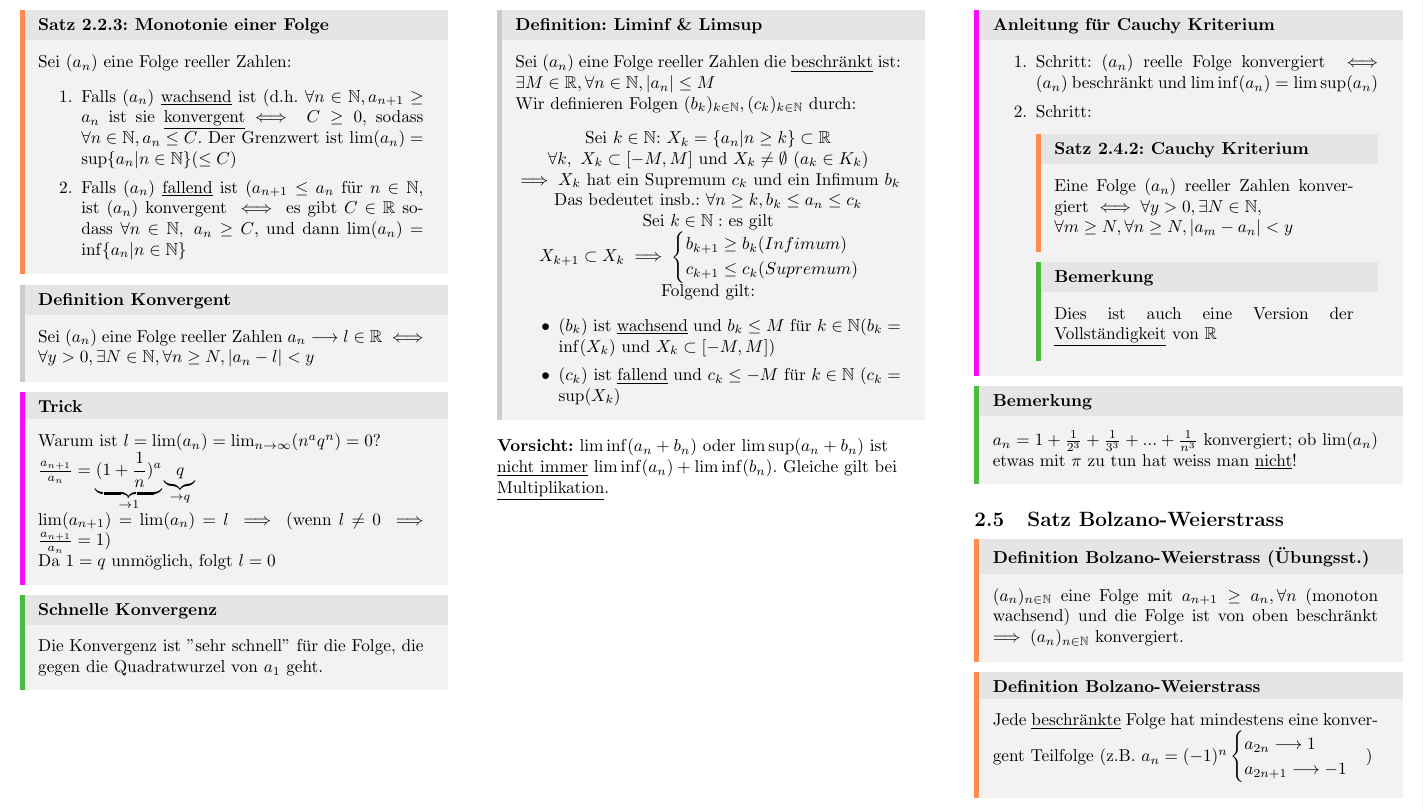
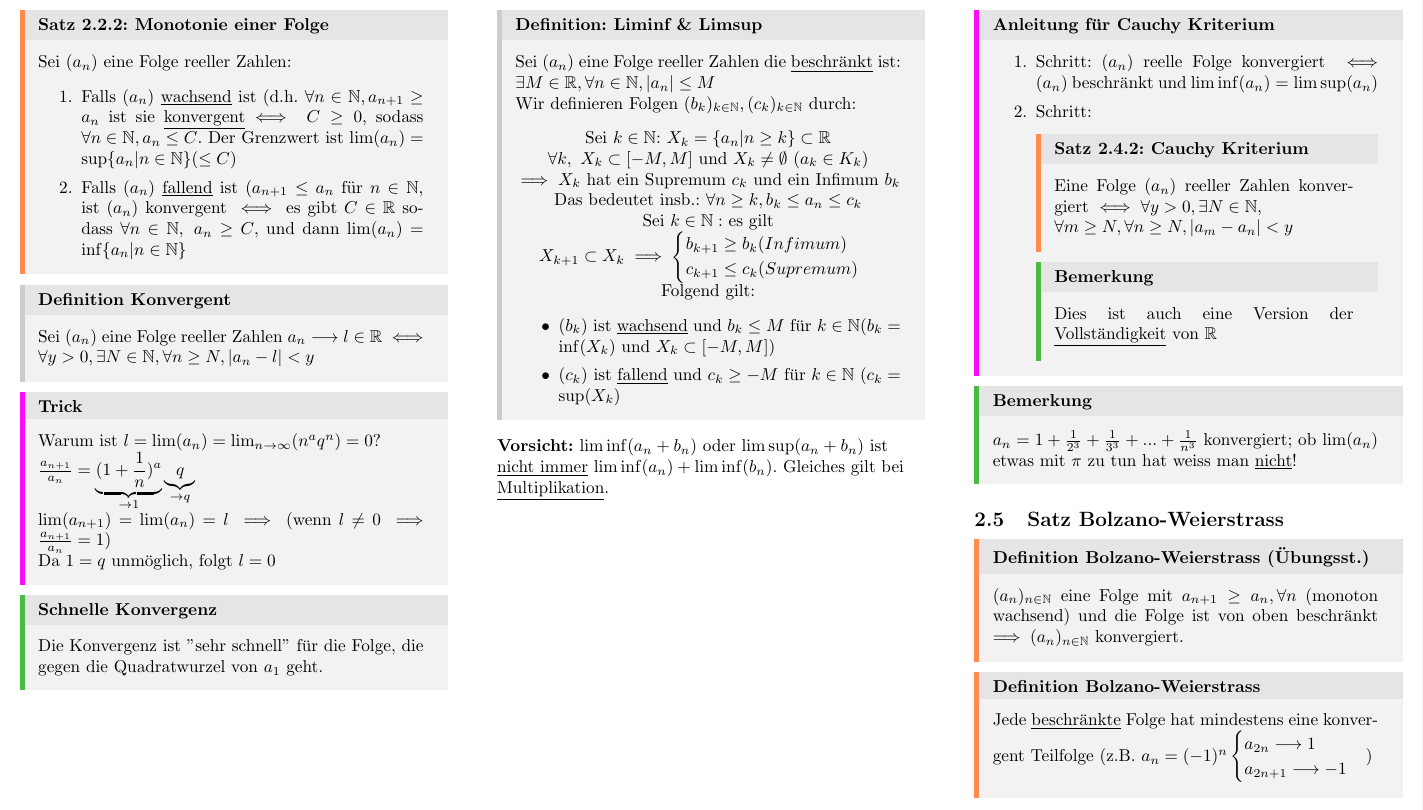
Before and after one commit to klucny/Analysis-I-Cheatsheet, a LaTeX document (Version_1.tex): part of page 2 of 13, cut so that both start at the same text. Compiled offline with pdfLaTeX.

Commit message:
Definition Limsup corrected

```diff
--- a/Version_1.tex
+++ b/Version_1.tex
@@ -175,7 +175,7 @@ $(a_n)_{n\in\mathbb N}, (b_n)_{n\in\mathbb N}$ konvergent, $\forall n; a_n\le b_
 \end{tbox}
 
 \subsection{Monotone Folgen}
-\begin{tbox}{Satz 2.2.3: Monotonie einer Folge}
+\begin{tbox}{Satz 2.2.2: Monotonie einer Folge}
     Sei $(a_n)$ eine Folge reeller Zahlen:
     \begin{enumerate}
         \item Falls $(a_n)$ \underline{wachsend} ist (d.h. $\forall n\in \mathbb N, a_{n+1}\ge a_n$ ist sie \underline{konvergent}$\iff C\ge 0 $, sodass $\forall n \in \mathbb N, a_n \le C$.
@@ -216,12 +216,12 @@ Sei $(a_n)$ eine Folge reeller Zahlen $a_n\longrightarrow l  \in \mathbb R \iff
         Folgend gilt:
         \begin{itemize}
             \item $(b_k)$ ist \underline{wachsend} und $b_k\le M$ für $k\in \mathbb N (b_k=\inf(X_k)$ und $X_k\subset [-M,M])$
-            \item $(c_k)$ ist \underline{fallend} und $c_k\le -M$ für $k\in \mathbb N \ (c_k=\sup(X_k)$
+            \item $(c_k)$ ist \underline{fallend} und $c_k\ge -M$ für $k\in \mathbb N \ (c_k=\sup(X_k)$
         \end{itemize}
     \end{center}
 \end{defbox}
 \begin{flushleft}
-    \textbf{Vorsicht:} $\liminf(a_n+b_n)$ oder $\limsup(a_n+b_n)$ ist \underline{nicht immer} $\liminf(a_n)+\liminf(b_n)$. Gleiche gilt bei \underline{Multiplikation}.
+    \textbf{Vorsicht:} $\liminf(a_n+b_n)$ oder $\limsup(a_n+b_n)$ ist \underline{nicht immer} $\liminf(a_n)+\liminf(b_n)$. Gleiches gilt bei \underline{Multiplikation}.
 \end{flushleft}
 
 \subsection{Das Cauchy Kriterium}
```
